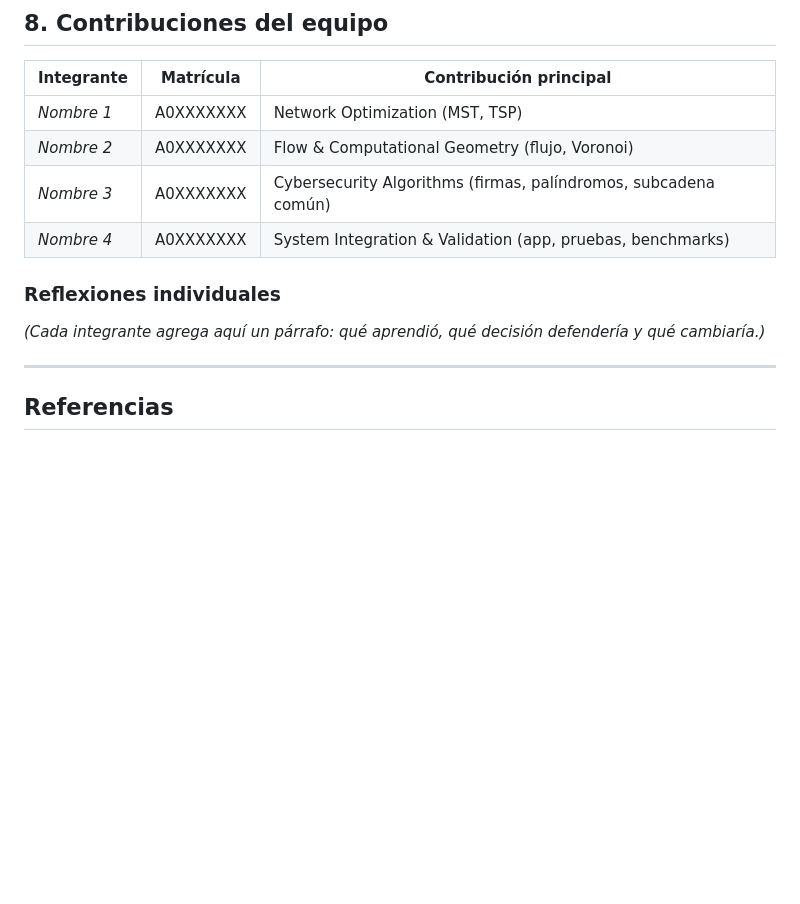
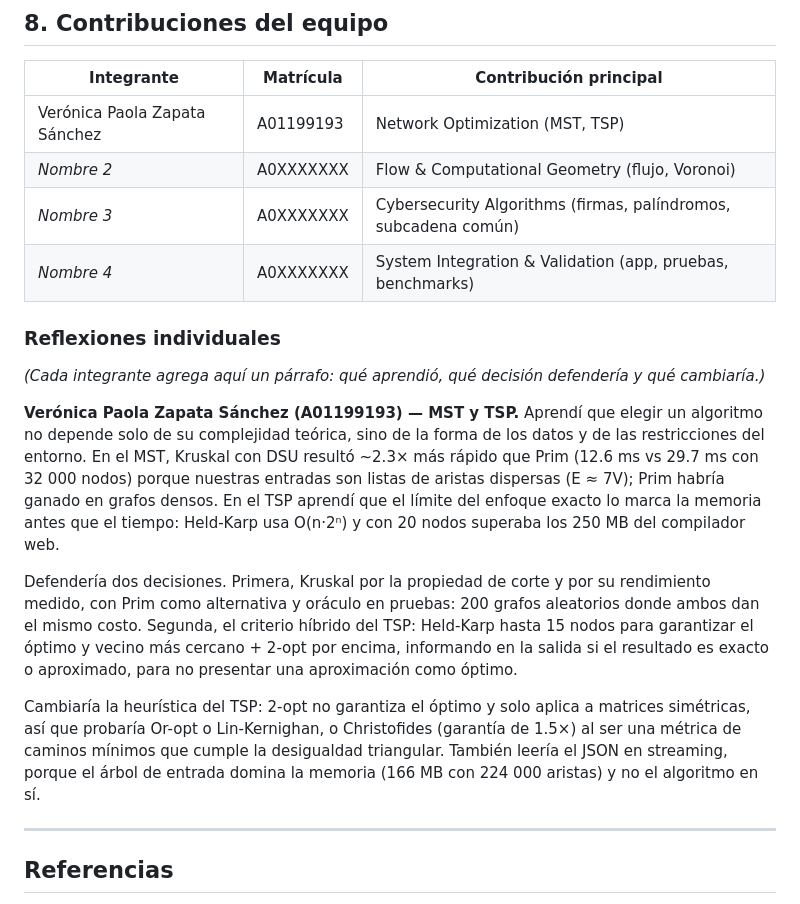
Before and after one commit to vero0996/hack_sentinela_del_norte, a Markdown page: reflection.md, the part around the change. Rendered like a GitHub page; blank space fills up the shorter version.

Commit message:
mi reflexion

```diff
--- a/reflection.md
+++ b/reflection.md
@@ -277,7 +277,7 @@ desplaza a HU–RO, RS–BG, IT–GR e IT–IL.
 
 | Integrante | Matrícula | Contribución principal |
 |---|---|---|
-| _Nombre 1_ | A0XXXXXXX | Network Optimization (MST, TSP) |
+| Verónica Paola Zapata Sánchez | A01199193 | Network Optimization (MST, TSP) |
 | _Nombre 2_ | A0XXXXXXX | Flow & Computational Geometry (flujo, Voronoi) |
 | _Nombre 3_ | A0XXXXXXX | Cybersecurity Algorithms (firmas, palíndromos, subcadena común) |
 | _Nombre 4_ | A0XXXXXXX | System Integration & Validation (app, pruebas, benchmarks) |
@@ -286,6 +286,31 @@ desplaza a HU–RO, RS–BG, IT–GR e IT–IL.
 
 _(Cada integrante agrega aquí un párrafo: qué aprendió, qué decisión defendería y qué
 cambiaría.)_
+
+**Verónica Paola Zapata Sánchez (A01199193) — MST y TSP.**
+Aprendí que elegir un algoritmo no depende solo de su complejidad
+teórica, sino de la forma de los datos y de las restricciones del
+entorno. En el MST, Kruskal con DSU resultó ~2.3× más rápido que Prim
+(12.6 ms vs 29.7 ms con 32 000 nodos) porque nuestras entradas son
+listas de aristas dispersas (E ≈ 7V); Prim habría ganado en grafos
+densos. En el TSP aprendí que el límite del enfoque exacto lo marca la
+memoria antes que el tiempo: Held-Karp usa O(n·2ⁿ) y con 20 nodos
+superaba los 250 MB del compilador web.
+
+Defendería dos decisiones. Primera, Kruskal por la propiedad de corte y
+por su rendimiento medido, con Prim como alternativa y oráculo en
+pruebas: 200 grafos aleatorios donde ambos dan el mismo costo. Segunda,
+el criterio híbrido del TSP: Held-Karp hasta 15 nodos para garantizar el
+óptimo y vecino más cercano + 2-opt por encima, informando en la salida
+si el resultado es exacto o aproximado, para no presentar una
+aproximación como óptimo.
+
+Cambiaría la heurística del TSP: 2-opt no garantiza el óptimo y solo
+aplica a matrices simétricas, así que probaría Or-opt o Lin-Kernighan, o
+Christofides (garantía de 1.5×) al ser una métrica de caminos mínimos
+que cumple la desigualdad triangular. También leería el JSON en
+streaming, porque el árbol de entrada domina la memoria (166 MB con
+224 000 aristas) y no el algoritmo en sí.
 
 ---
 
```
